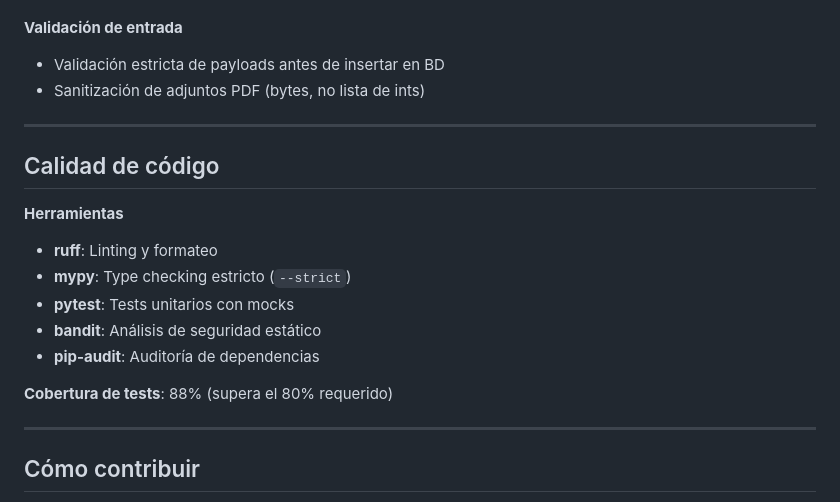
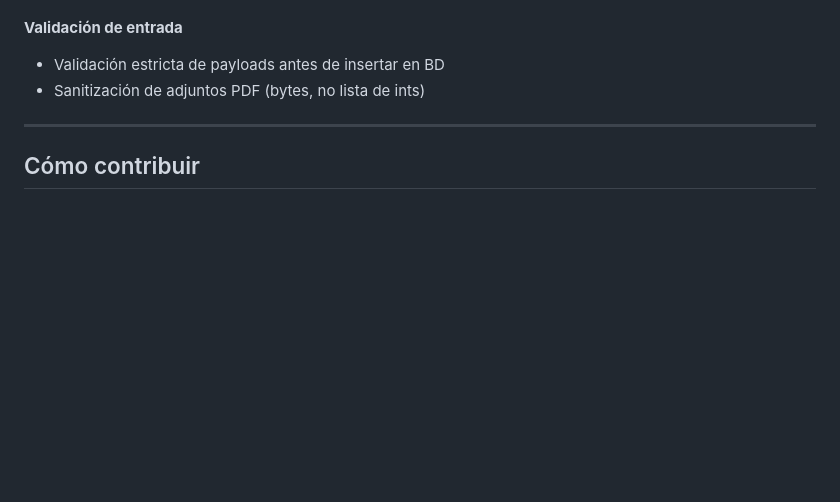
Before and after one commit to ErikLujan/tech-job-reporter, a Markdown page: README.md, the part around the change. Drawn GitHub-style; blank space fills up the shorter version.

Commit message:
Remove code quality section from README
Removed code quality section and related tools from README.

```diff
--- a/README.md
+++ b/README.md
@@ -246,19 +246,6 @@ Para que el GitHub Action se ejecute correctamente, los siguientes secretos debe
 
 ---
 
-## Calidad de código
-
-**Herramientas**
-- **ruff**: Linting y formateo
-- **mypy**: Type checking estricto (`--strict`)
-- **pytest**: Tests unitarios con mocks
-- **bandit**: Análisis de seguridad estático
-- **pip-audit**: Auditoría de dependencias
-
-**Cobertura de tests**: 88% (supera el 80% requerido)
-
----
-
 ## Cómo contribuir
 
 1. Fork del repositorio
```
